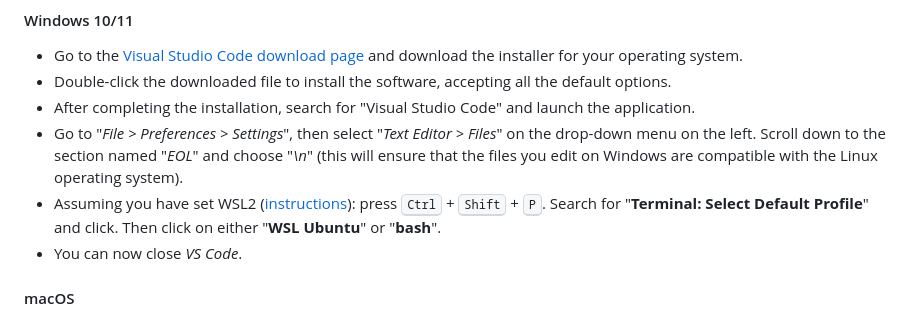
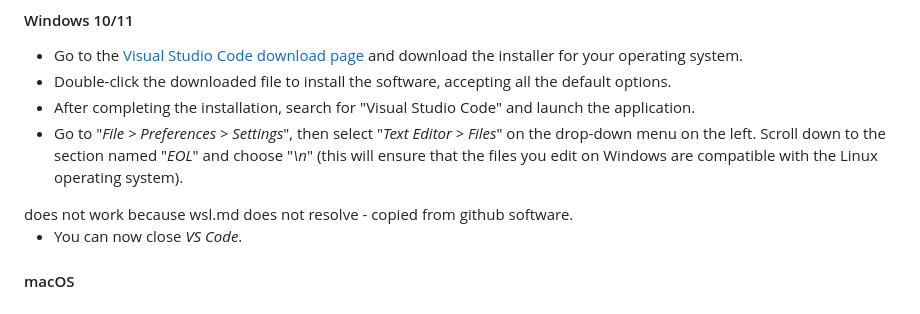
Before and after one commit to cambiotraining/python-programming, a Markdown page: setup.md, the part around the change. GitHub-like rendering.

Commit message:
modified setup so can render

```diff
--- a/setup.md
+++ b/setup.md
@@ -44,7 +44,7 @@ Visual Studio Code is a popular text editor with many useful extensions to make
 - Double-click the downloaded file to install the software, accepting all the default options.
 - After completing the installation, search for "Visual Studio Code" and launch the application.
 - Go to "_File > Preferences > Settings_", then select "_Text Editor > Files_" on the drop-down menu on the left. Scroll down to the section named "_EOL_" and choose "_\\n_" (this will ensure that the files you edit on Windows are compatible with the Linux operating system).
-- Assuming you have set WSL2 ([instructions](wsl.md)): press <kbd>Ctrl</kbd> + <kbd>Shift</kbd> + <kbd>P</kbd>. Search for "**Terminal: Select Default Profile**" and click. Then click on either "**WSL Ubuntu**" or "**bash**".
+<!-- - Assuming you have set WSL2 ([instructions](wsl.md)): press <kbd>Ctrl</kbd> + <kbd>Shift</kbd> + <kbd>P</kbd>. Search for "**Terminal: Select Default Profile**" and click. Then click on either "**WSL Ubuntu**" or "**bash**". --> does not work because wsl.md does not resolve - copied from github software.
 - You can now close _VS Code_.
 
 #### macOS
```
